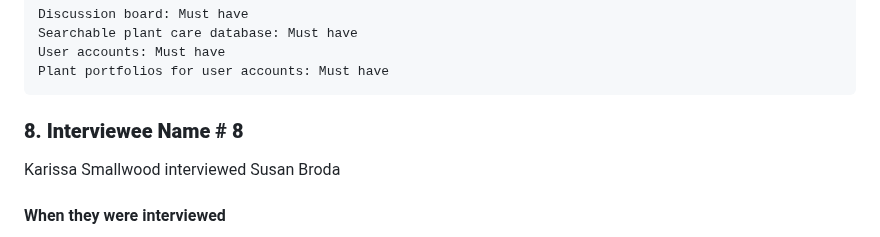
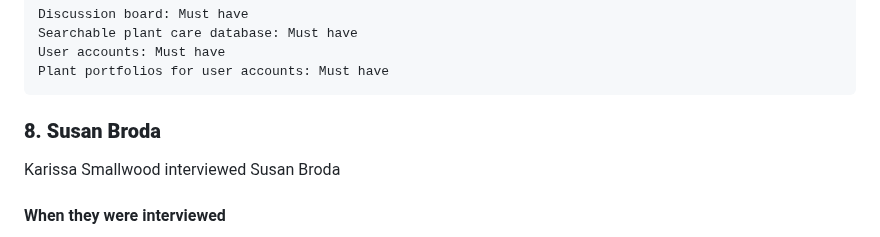
Before and after one commit to ao994/plant-pals, a Markdown page: Deliverables/Inception.md, the part around the change. Rendered like a GitHub page.

```diff
--- a/Deliverables/Inception.md
+++ b/Deliverables/Inception.md
@@ -152,7 +152,7 @@ When asked about plants, Jordan responded “I love plants.  I have a tulip that
 	Plant portfolios for user accounts: Must have
 
 
-### **8. Interviewee Name # 8**
+### **8. Susan Broda**
 Karissa Smallwood interviewed Susan Broda
 #### When they were interviewed
 2/7/24
```
